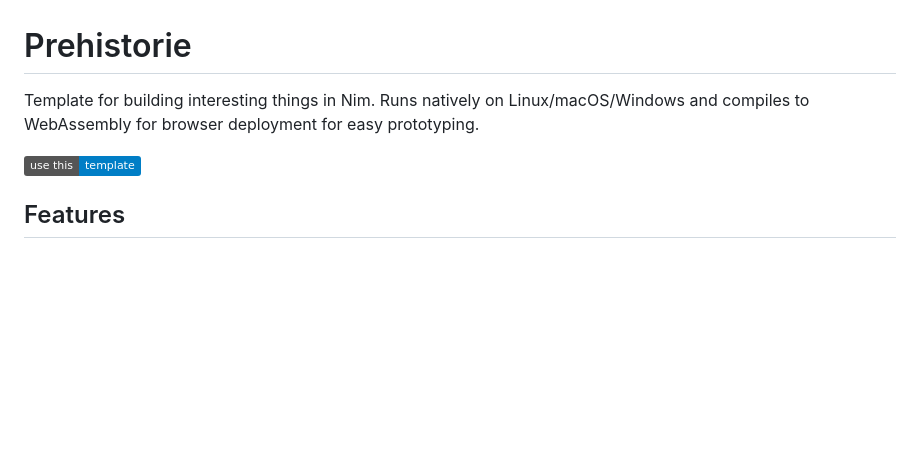
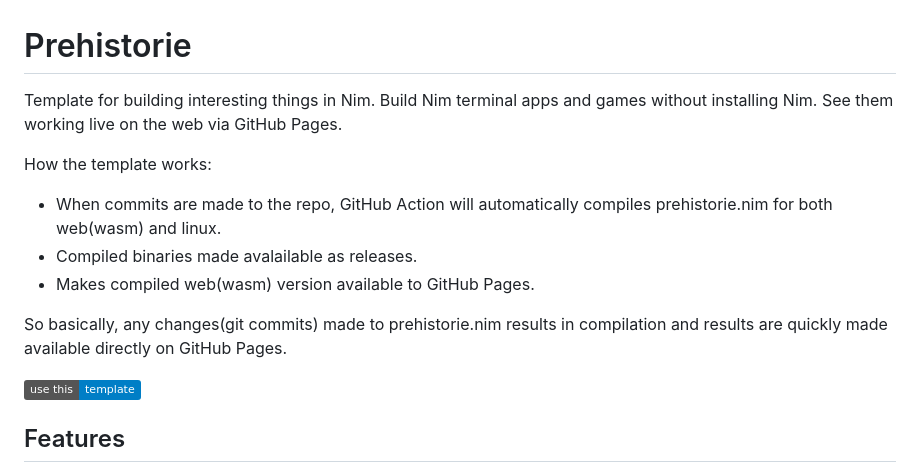
Before and after one commit to maddestlabs/prehistorie, a Markdown page: README.md, the part around the change. GitHub-like rendering; badges without logos; blank space fills up the shorter version.

Commit message:
Clarity added to README.

```diff
--- a/README.md
+++ b/README.md
@@ -1,6 +1,13 @@
 # Prehistorie
 
-Template for building interesting things in Nim. Runs natively on Linux/macOS/Windows and compiles to WebAssembly for browser deployment for easy prototyping.
+Template for building interesting things in Nim. Build Nim terminal apps and games without installing Nim. See them working live on the web via GitHub Pages.
+
+How the template works:
+- When commits are made to the repo, GitHub Action will automatically compiles prehistorie.nim for both web(wasm) and linux.
+- Compiled binaries made avalailable as releases.
+- Makes compiled web(wasm) version available to GitHub Pages.
+
+So basically, any changes(git commits) made to prehistorie.nim results in compilation and results are quickly made available directly on GitHub Pages.
 
 [![Use this template](https://img.shields.io/badge/use%20this-template-blue?logo=github)](https://github.com/yourusername/prehistorie/generate)
 
```
